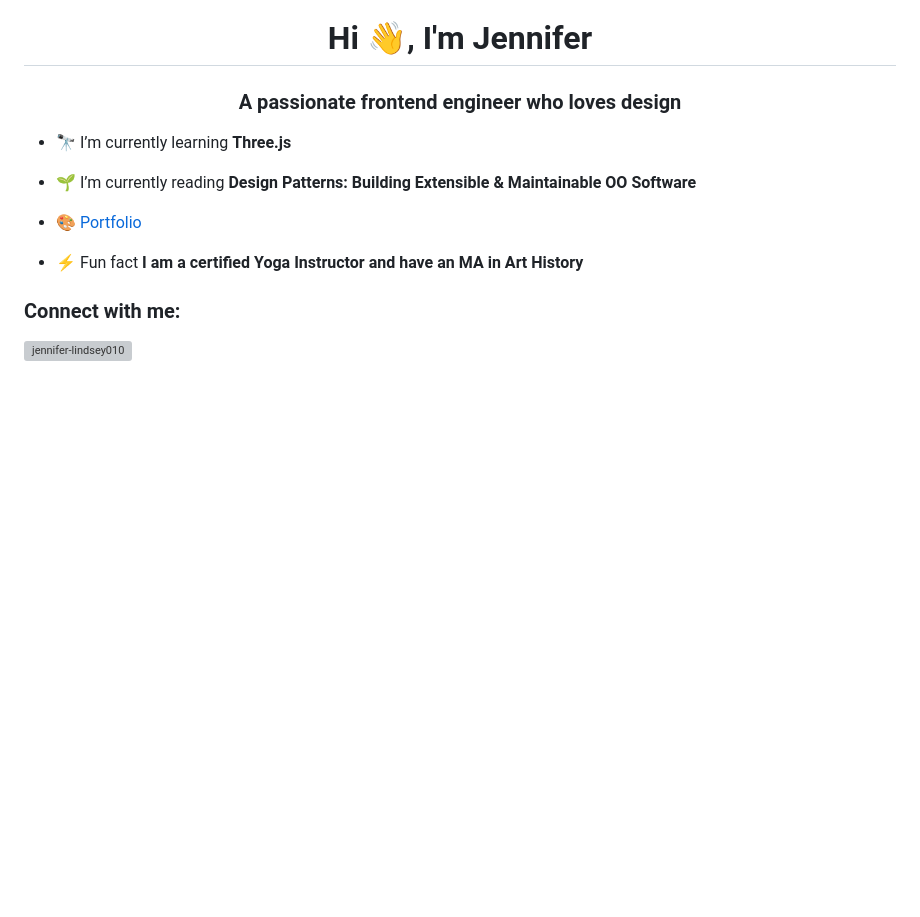
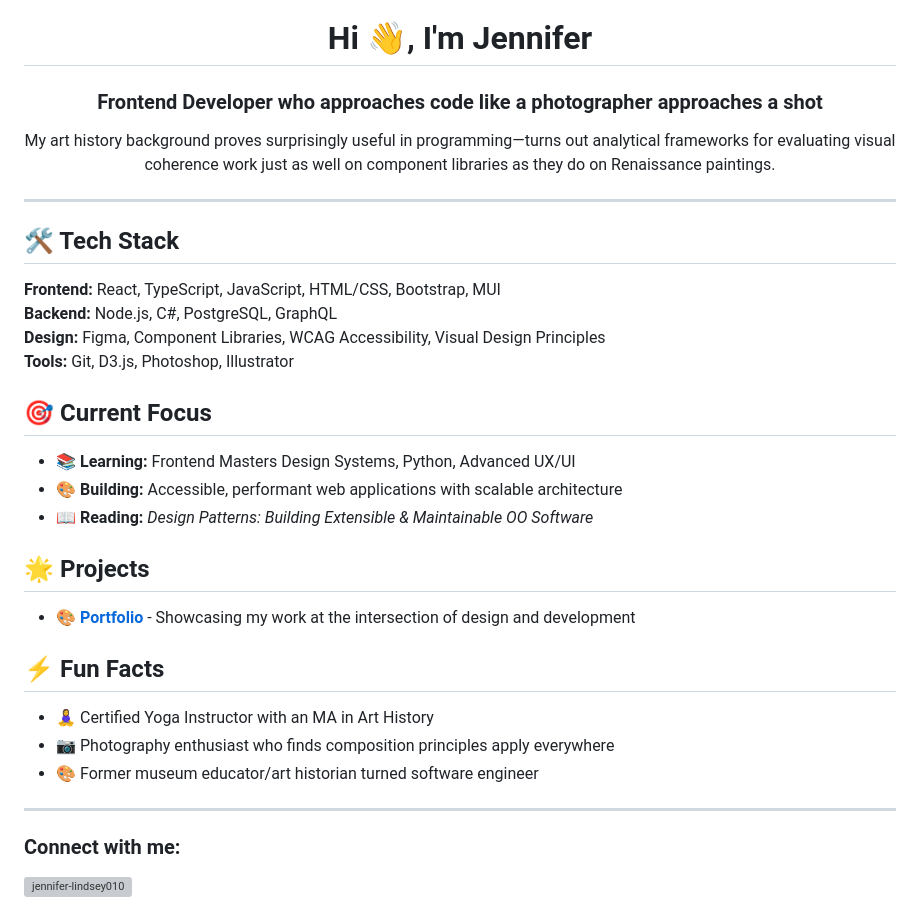
Before and after one commit to JJLindsey/JJLindsey, a Markdown page: README.md, the part around one of its changes. Rendered like a GitHub page; blank space fills up the shorter version; grey boxes are pictures that could not be loaded.

```diff
--- a/README.md
+++ b/README.md
@@ -1,13 +1,30 @@
 <h1 align="center">Hi 👋, I'm Jennifer</h1>
-<h3 align="center">A passionate frontend engineer who loves design</h3>
+<h3 align="center">Frontend Developer who approaches code like a photographer approaches a shot</h3>
 
-- 🔭 I’m currently learning  **Three.js**
+<p align="center">My art history background proves surprisingly useful in programming—turns out analytical frameworks for evaluating visual coherence work just as well on component libraries as they do on Renaissance paintings.</p>
 
-- 🌱 I’m currently reading **Design Patterns: Building Extensible & Maintainable OO Software**
+---
 
--  🎨 <a href="https://jjlindsey.github.io/jl-portfolio/" target="_blank" rel="noopener noreferrer">Portfolio</a>
+## 🛠️ Tech Stack
+**Frontend:** React, TypeScript, JavaScript, HTML/CSS, Bootstrap, MUI
+**Backend:** Node.js, C#, PostgreSQL, GraphQL
+**Design:** Figma, Component Libraries, WCAG Accessibility, Visual Design Principles
+**Tools:** Git, D3.js, Photoshop, Illustrator
 
-- ⚡ Fun fact **I am a certified Yoga Instructor and have an MA in Art History**
+## 🎯 Current Focus
+- 📚 **Learning:** Frontend Masters Design Systems, Python, Advanced UX/UI
+- 🎨 **Building:** Accessible, performant web applications with scalable architecture
+- 📖 **Reading:** *Design Patterns: Building Extensible & Maintainable OO Software*
+
+## 🌟 Projects
+- 🎨 **[Portfolio](https://jjlindsey.github.io/jl-portfolio/)** - Showcasing my work at the intersection of design and development
+
+## ⚡ Fun Facts
+- 🧘‍♀️ Certified Yoga Instructor with an MA in Art History
+- 📷 Photography enthusiast who finds composition principles apply everywhere
+- 🎨 Former museum educator/art historian turned software engineer
+
+---
 
 <h3 align="left">Connect with me:</h3>
 <p align="left">
```
Also changed, not shown: other parts of README.md (+17 -2 lines).
